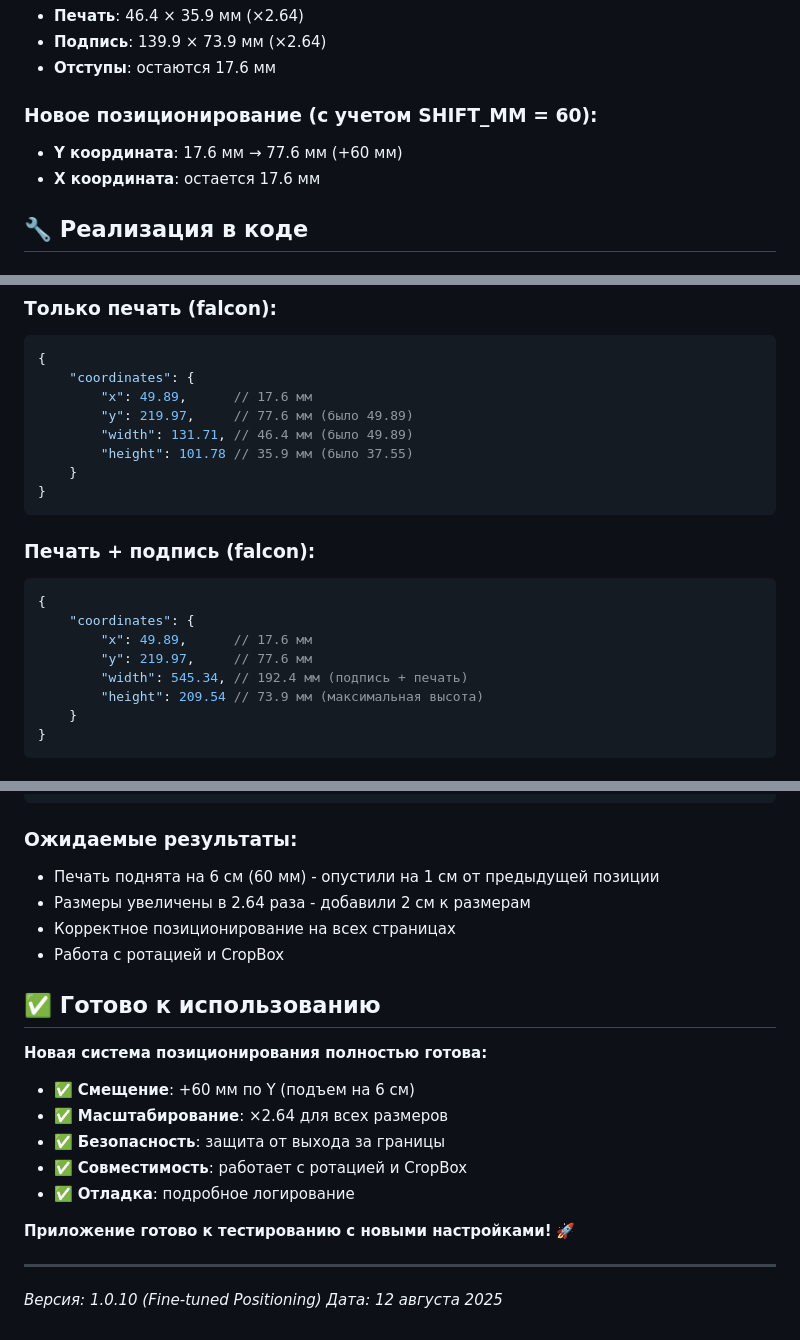
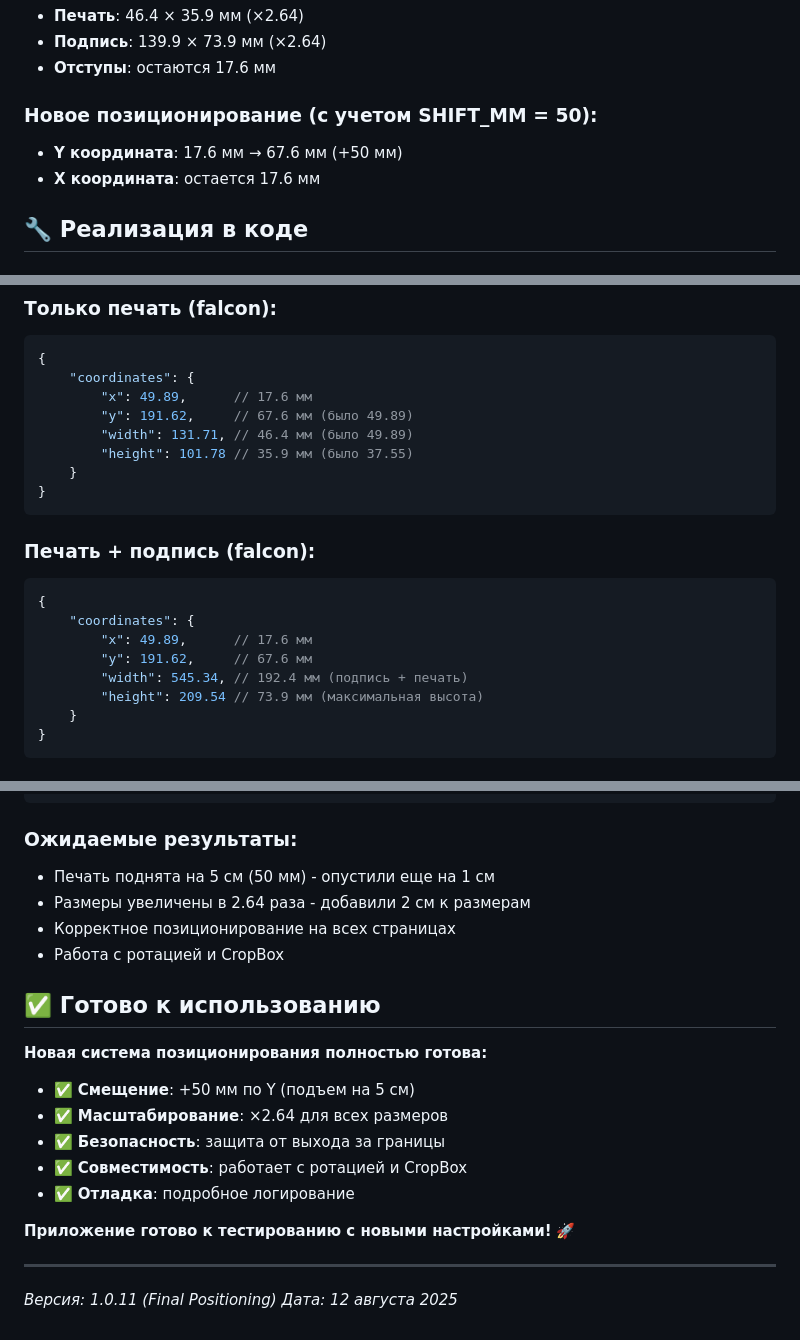
Before and after one commit to minchenkova509/falcon-trans-signature, a Markdown page: ENHANCED_POSITIONING.md, 3 parts joined by grey strips. GitHub-like rendering.

Commit message:
📋 DOCS: Final positioning documentation
📝 Updated documentation for final positioning settings:
- SHIFT_MM = 50 (опустили еще на 1 см вниз)
- SCALE = 2.64 (размеры остаются увеличенными)
- Updated coordinate examples and calculations
- Revised expected results and benefits

✅ Documentation updated to match final settings
🚀 Ready for testing with optimal positioning

````diff
--- a/ENHANCED_POSITIONING.md
+++ b/ENHANCED_POSITIONING.md
@@ -24,8 +24,8 @@ SCALE = 2.64        # увеличить в 2.64 раза (добавили 2 с
 - **Подпись**: 139.9 × 73.9 мм (×2.64)
 - **Отступы**: остаются 17.6 мм
 
-### **Новое позиционирование (с учетом SHIFT_MM = 60):**
-- **Y координата**: 17.6 мм → 77.6 мм (+60 мм)
+### **Новое позиционирование (с учетом SHIFT_MM = 50):**
+- **Y координата**: 17.6 мм → 67.6 мм (+50 мм)
 - **X координата**: остается 17.6 мм
 
 ## 🔧 **Реализация в коде**
@@ -96,7 +96,7 @@ def merge_on_page(page, items):
 {
     "coordinates": {
         "x": 49.89,      // 17.6 мм
-        "y": 219.97,     // 77.6 мм (было 49.89)
+        "y": 191.62,     // 67.6 мм (было 49.89)
         "width": 131.71, // 46.4 мм (было 49.89)
         "height": 101.78 // 35.9 мм (было 37.55)
     }
@@ -108,7 +108,7 @@ def merge_on_page(page, items):
 {
     "coordinates": {
         "x": 49.89,      // 17.6 мм
-        "y": 219.97,     // 77.6 мм
+        "y": 191.62,     // 67.6 мм
         "width": 545.34, // 192.4 мм (подпись + печать)
         "height": 209.54 // 73.9 мм (максимальная высота)
     }
@@ -149,7 +149,7 @@ curl "http://localhost:8082/api/coordinates?seal_type=falcon&add_signature=true"
 ```
 
 ### **Ожидаемые результаты:**
-- Печать поднята на 6 см (60 мм) - опустили на 1 см от предыдущей позиции
+- Печать поднята на 5 см (50 мм) - опустили еще на 1 см
 - Размеры увеличены в 2.64 раза - добавили 2 см к размерам
 - Корректное позиционирование на всех страницах
 - Работа с ротацией и CropBox
@@ -158,7 +158,7 @@ curl "http://localhost:8082/api/coordinates?seal_type=falcon&add_signature=true"
 
 **Новая система позиционирования полностью готова:**
 
-- ✅ **Смещение**: +60 мм по Y (подъем на 6 см)
+- ✅ **Смещение**: +50 мм по Y (подъем на 5 см)
 - ✅ **Масштабирование**: ×2.64 для всех размеров
 - ✅ **Безопасность**: защита от выхода за границы
 - ✅ **Совместимость**: работает с ротацией и CropBox
@@ -168,5 +168,5 @@ curl "http://localhost:8082/api/coordinates?seal_type=falcon&add_signature=true"
 
 ---
 
-*Версия: 1.0.10 (Fine-tuned Positioning)*
+*Версия: 1.0.11 (Final Positioning)*
 *Дата: 12 августа 2025*
````
Also changed, not shown: other parts of ENHANCED_POSITIONING.md (+1 -1 lines).
